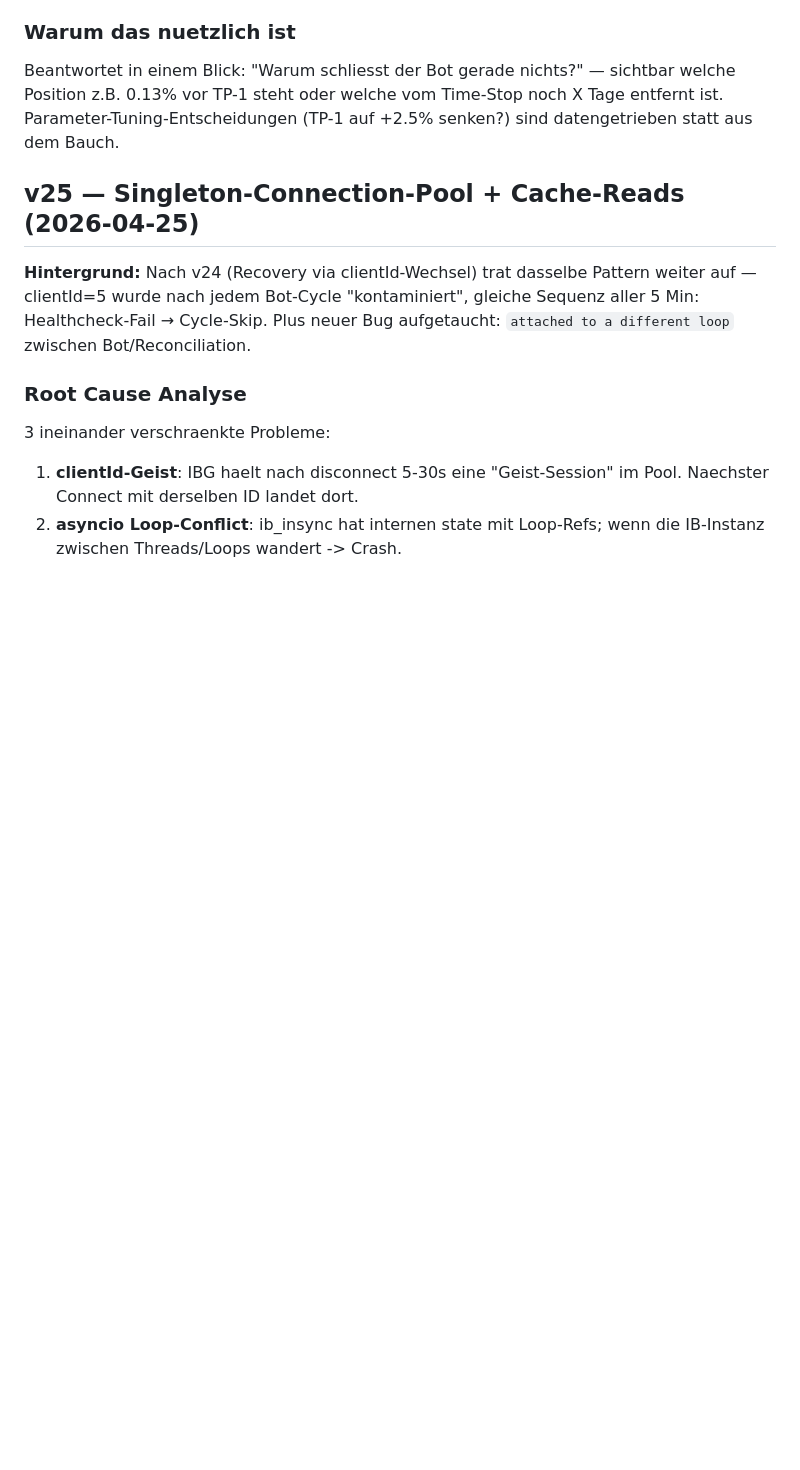
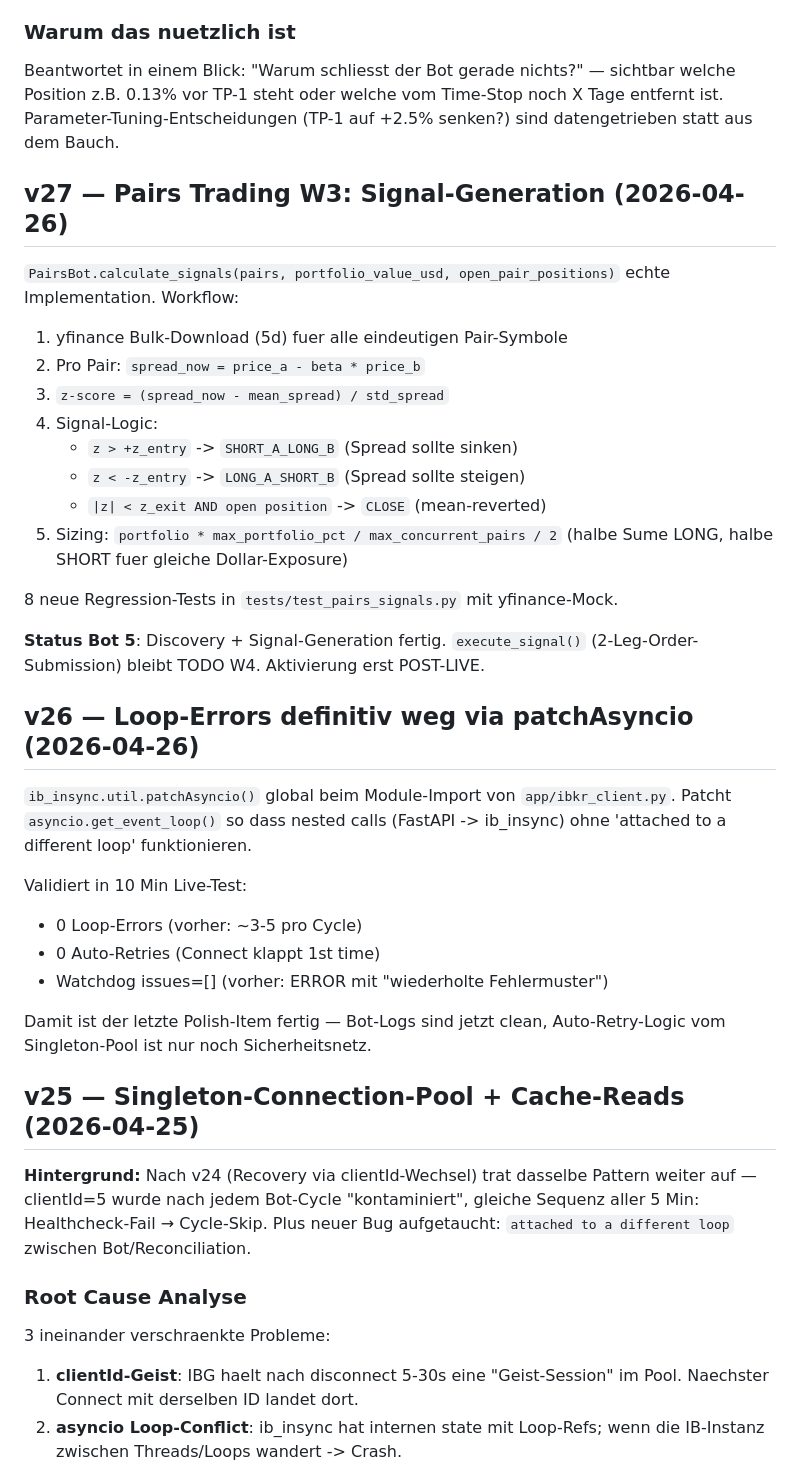
Before and after one commit to carlosbaumann754-svg/investpilot, a Markdown page: CLAUDE.md, the part around the change. Drawn GitHub-style; blank space fills up the shorter version.

Commit message:
v27 Doku: CLAUDE.md mit v26 (patchAsyncio) + v27 (Pairs Signals) Eintraegen

```diff
--- a/CLAUDE.md
+++ b/CLAUDE.md
@@ -925,6 +925,40 @@ sichtbar welche Position z.B. 0.13% vor TP-1 steht oder welche vom Time-Stop
 noch X Tage entfernt ist. Parameter-Tuning-Entscheidungen (TP-1 auf +2.5%
 senken?) sind datengetrieben statt aus dem Bauch.
 
+## v27 — Pairs Trading W3: Signal-Generation (2026-04-26)
+
+`PairsBot.calculate_signals(pairs, portfolio_value_usd, open_pair_positions)`
+echte Implementation. Workflow:
+
+1. yfinance Bulk-Download (5d) fuer alle eindeutigen Pair-Symbole
+2. Pro Pair: `spread_now = price_a - beta * price_b`
+3. `z-score = (spread_now - mean_spread) / std_spread`
+4. Signal-Logic:
+   - `z > +z_entry` -> `SHORT_A_LONG_B` (Spread sollte sinken)
+   - `z < -z_entry` -> `LONG_A_SHORT_B` (Spread sollte steigen)
+   - `|z| < z_exit AND open position` -> `CLOSE` (mean-reverted)
+5. Sizing: `portfolio * max_portfolio_pct / max_concurrent_pairs / 2`
+   (halbe Sume LONG, halbe SHORT fuer gleiche Dollar-Exposure)
+
+8 neue Regression-Tests in `tests/test_pairs_signals.py` mit yfinance-Mock.
+
+**Status Bot 5**: Discovery + Signal-Generation fertig. `execute_signal()`
+(2-Leg-Order-Submission) bleibt TODO W4. Aktivierung erst POST-LIVE.
+
+## v26 — Loop-Errors definitiv weg via patchAsyncio (2026-04-26)
+
+`ib_insync.util.patchAsyncio()` global beim Module-Import von
+`app/ibkr_client.py`. Patcht `asyncio.get_event_loop()` so dass nested
+calls (FastAPI -> ib_insync) ohne 'attached to a different loop' funktionieren.
+
+Validiert in 10 Min Live-Test:
+- 0 Loop-Errors (vorher: ~3-5 pro Cycle)
+- 0 Auto-Retries (Connect klappt 1st time)
+- Watchdog issues=[] (vorher: ERROR mit "wiederholte Fehlermuster")
+
+Damit ist der letzte Polish-Item fertig — Bot-Logs sind jetzt clean,
+Auto-Retry-Logic vom Singleton-Pool ist nur noch Sicherheitsnetz.
+
 ## v25 — Singleton-Connection-Pool + Cache-Reads (2026-04-25)
 
 **Hintergrund:** Nach v24 (Recovery via clientId-Wechsel) trat dasselbe
```
